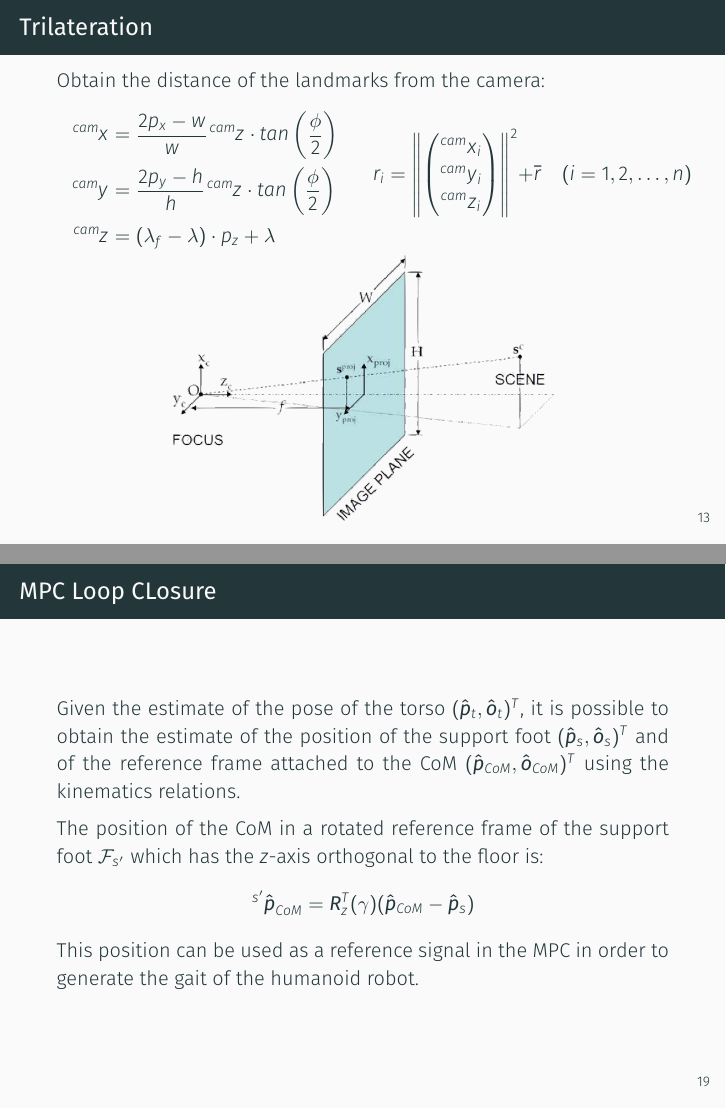
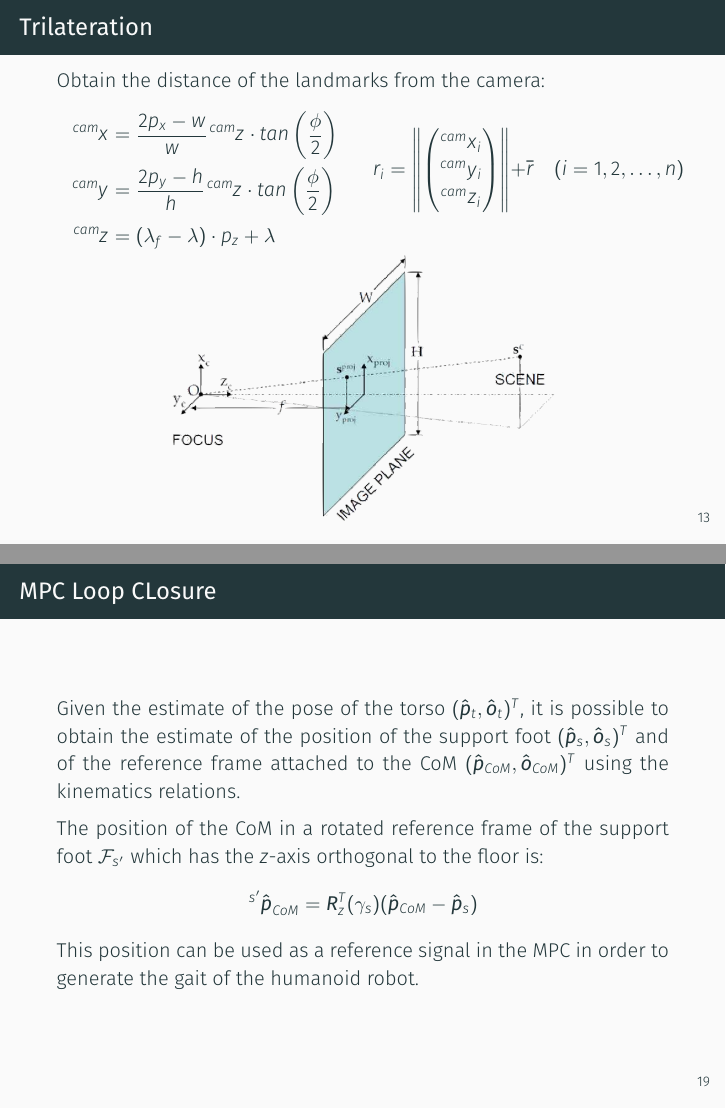
Before and after one commit to micco00x/RoboticsPresentation, LaTeX slides (presentation.tex): pages 14 and 21 of 36, joined at a grey line. The pictures show the PDF file presentation.pdf that the author committed with the source.

Commit message:
Typo fix

```diff
--- a/presentation.tex
+++ b/presentation.tex
@@ -413,7 +413,7 @@
         reference frame of the support foot $\mathcal{F}_{s'}$ which has the $z$-axis
         orthogonal to the floor is:
         \begin{equation*}
-            \tensor[^{s'}]{\bm{\hat{p}}}{_{CoM}} = \bm{R}^{T}_{z}(\gamma)(\bm{\hat{p}}_{CoM}-\bm{\hat{p}}_{s})
+            \tensor[^{s'}]{\bm{\hat{p}}}{_{CoM}} = \bm{R}^{T}_{z}(\gamma_s)(\bm{\hat{p}}_{CoM}-\bm{\hat{p}}_{s})
         \end{equation*}
         This position can be used as a reference signal
         in the MPC in order to generate the gait of the humanoid robot.
```
Also changed, not shown: presentation.pdf, presentation.tex (2 more changed lines).
